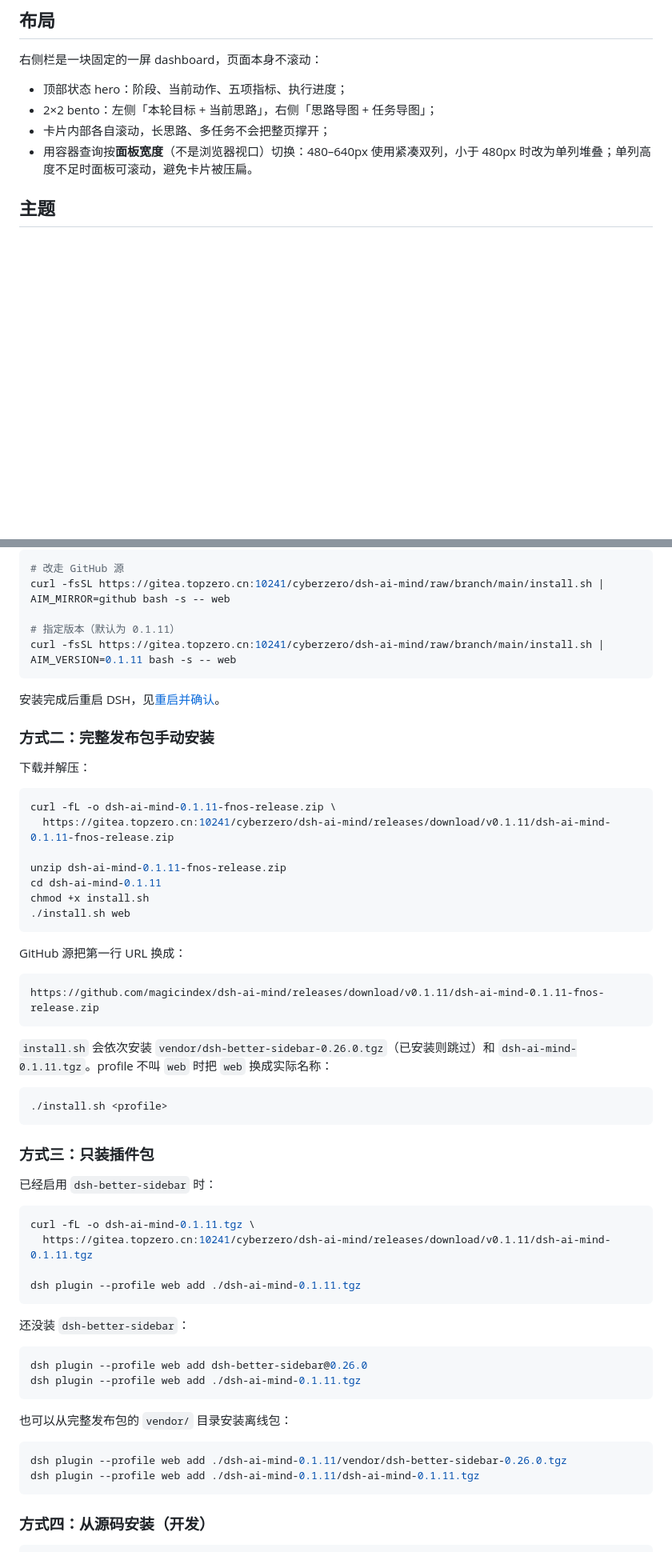
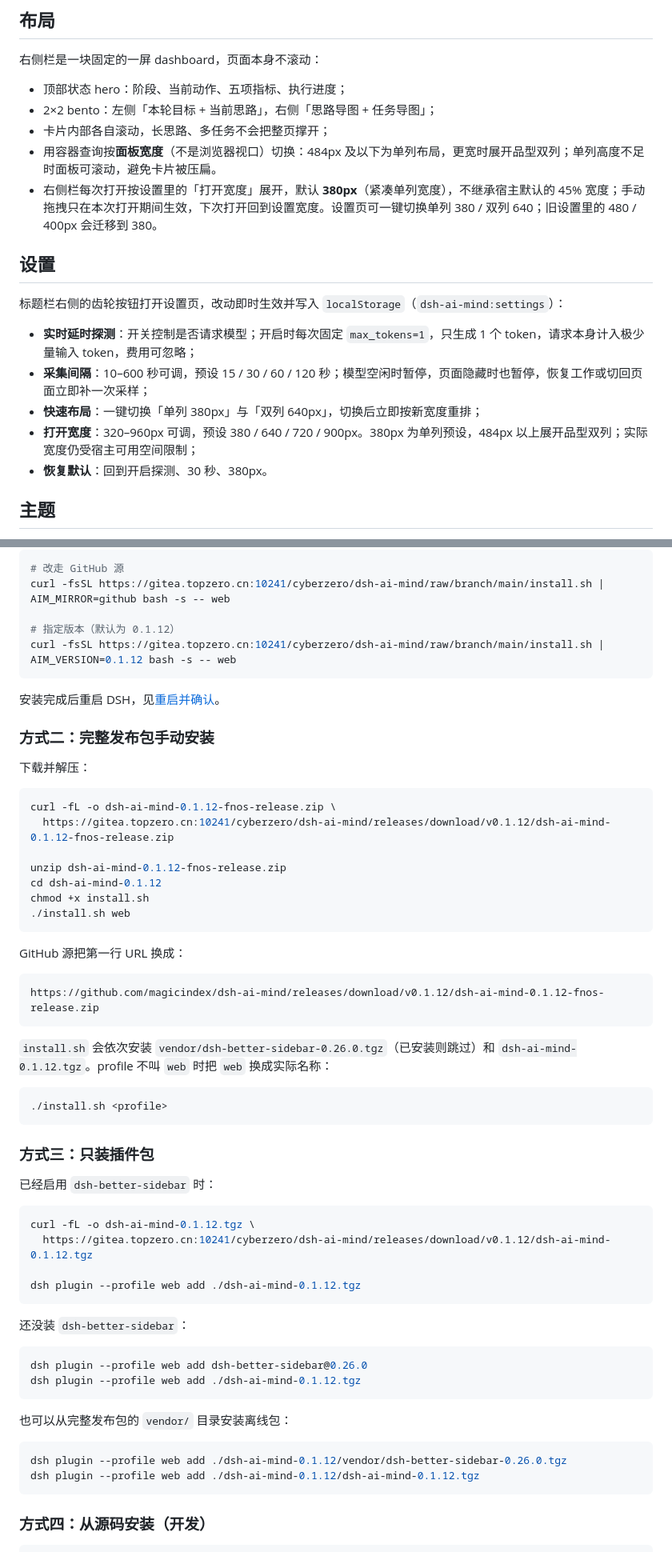
Before and after one commit to magicindex/dsh-ai-mind, a Markdown page: README.md, 2 parts joined by grey strips. Shown at 80% size. Drawn GitHub-style; blank space fills up the shorter version.

````diff
--- a/README.md
+++ b/README.md
@@ -86,7 +99,18 @@ DSH 右侧栏插件：把当前会话里 AI 的**实时状态、思路、任务
 - 顶部状态 hero：阶段、当前动作、五项指标、执行进度；
 - 2×2 bento：左侧「本轮目标 + 当前思路」，右侧「思路导图 + 任务导图」；
 - 卡片内部各自滚动，长思路、多任务不会把整页撑开；
-- 用容器查询按**面板宽度**（不是浏览器视口）切换：480–640px 使用紧凑双列，小于 480px 时改为单列堆叠；单列高度不足时面板可滚动，避免卡片被压扁。
+- 用容器查询按**面板宽度**（不是浏览器视口）切换：484px 及以下为单列布局，更宽时展开品型双列；单列高度不足时面板可滚动，避免卡片被压扁。
+- 右侧栏每次打开按设置里的「打开宽度」展开，默认 **380px**（紧凑单列宽度），不继承宿主默认的 45% 宽度；手动拖拽只在本次打开期间生效，下次打开回到设置宽度。设置页可一键切换单列 380 / 双列 640；旧设置里的 480 / 400px 会迁移到 380。
+
+## 设置
+
+标题栏右侧的齿轮按钮打开设置页，改动即时生效并写入 `localStorage`（`dsh-ai-mind:settings`）：
+
+- **实时延时探测**：开关控制是否请求模型；开启时每次固定 `max_tokens=1`，只生成 1 个 token，请求本身计入极少量输入 token，费用可忽略；
+- **采集间隔**：10–600 秒可调，预设 15 / 30 / 60 / 120 秒；模型空闲时暂停，页面隐藏时也暂停，恢复工作或切回页面立即补一次采样；
+- **快速布局**：一键切换「单列 380px」与「双列 640px」，切换后立即按新宽度重排；
+- **打开宽度**：320–960px 可调，预设 380 / 640 / 720 / 900px。380px 为单列预设，484px 以上展开品型双列；实际宽度仍受宿主可用空间限制；
+- **恢复默认**：回到开启探测、30 秒、380px。
 
 ## 主题
 
@@ -163,8 +187,8 @@ curl -fsSL https://gitea.topzero.cn:10241/cyberzero/dsh-ai-mind/raw/branch/main/
 # 改走 GitHub 源
 curl -fsSL https://gitea.topzero.cn:10241/cyberzero/dsh-ai-mind/raw/branch/main/install.sh | AIM_MIRROR=github bash -s -- web
 
-# 指定版本（默认为 0.1.11）
-curl -fsSL https://gitea.topzero.cn:10241/cyberzero/dsh-ai-mind/raw/branch/main/install.sh | AIM_VERSION=0.1.11 bash -s -- web
+# 指定版本（默认为 0.1.12）
+curl -fsSL https://gitea.topzero.cn:10241/cyberzero/dsh-ai-mind/raw/branch/main/install.sh | AIM_VERSION=0.1.12 bash -s -- web
 ```
 
 安装完成后重启 DSH，见[重启并确认](#重启并确认)。
@@ -174,11 +198,11 @@ curl -fsSL https://gitea.topzero.cn:10241/cyberzero/dsh-ai-mind/raw/branch/main/
 下载并解压：
 
 ```bash
-curl -fL -o dsh-ai-mind-0.1.11-fnos-release.zip \
-  https://gitea.topzero.cn:10241/cyberzero/dsh-ai-mind/releases/download/v0.1.11/dsh-ai-mind-0.1.11-fnos-release.zip
+curl -fL -o dsh-ai-mind-0.1.12-fnos-release.zip \
+  https://gitea.topzero.cn:10241/cyberzero/dsh-ai-mind/releases/download/v0.1.12/dsh-ai-mind-0.1.12-fnos-release.zip
 
-unzip dsh-ai-mind-0.1.11-fnos-release.zip
-cd dsh-ai-mind-0.1.11
+unzip dsh-ai-mind-0.1.12-fnos-release.zip
+cd dsh-ai-mind-0.1.12
 chmod +x install.sh
 ./install.sh web
 ```
@@ -186,10 +210,10 @@ chmod +x install.sh
 GitHub 源把第一行 URL 换成：
 
 ```text
-https://github.com/magicindex/dsh-ai-mind/releases/download/v0.1.11/dsh-ai-mind-0.1.11-fnos-release.zip
+https://github.com/magicindex/dsh-ai-mind/releases/download/v0.1.12/dsh-ai-mind-0.1.12-fnos-release.zip
 ```
 
-`install.sh` 会依次安装 `vendor/dsh-better-sidebar-0.26.0.tgz`（已安装则跳过）和 `dsh-ai-mind-0.1.11.tgz`。profile 不叫 `web` 时把 `web` 换成实际名称：
+`install.sh` 会依次安装 `vendor/dsh-better-sidebar-0.26.0.tgz`（已安装则跳过）和 `dsh-ai-mind-0.1.12.tgz`。profile 不叫 `web` 时把 `web` 换成实际名称：
 
 ```bash
 ./install.sh <profile>
@@ -200,24 +224,24 @@ https://github.com/magicindex/dsh-ai-mind/releases/download/v0.1.11/dsh-ai-mind-
 已经启用 `dsh-better-sidebar` 时：
 
 ```bash
-curl -fL -o dsh-ai-mind-0.1.11.tgz \
-  https://gitea.topzero.cn:10241/cyberzero/dsh-ai-mind/releases/download/v0.1.11/dsh-ai-mind-0.1.11.tgz
+curl -fL -o dsh-ai-mind-0.1.12.tgz \
+  https://gitea.topzero.cn:10241/cyberzero/dsh-ai-mind/releases/download/v0.1.12/dsh-ai-mind-0.1.12.tgz
 
-dsh plugin --profile web add ./dsh-ai-mind-0.1.11.tgz
+dsh plugin --profile web add ./dsh-ai-mind-0.1.12.tgz
 ```
 
 还没装 `dsh-better-sidebar`：
 
 ```bash
 dsh plugin --profile web add dsh-better-sidebar@0.26.0
-dsh plugin --profile web add ./dsh-ai-mind-0.1.11.tgz
+dsh plugin --profile web add ./dsh-ai-mind-0.1.12.tgz
 ```
 
 也可以从完整发布包的 `vendor/` 目录安装离线包：
 
 ```bash
-dsh plugin --profile web add ./dsh-ai-mind-0.1.11/vendor/dsh-better-sidebar-0.26.0.tgz
-dsh plugin --profile web add ./dsh-ai-mind-0.1.11/dsh-ai-mind-0.1.11.tgz
+dsh plugin --profile web add ./dsh-ai-mind-0.1.12/vendor/dsh-better-sidebar-0.26.0.tgz
+dsh plugin --profile web add ./dsh-ai-mind-0.1.12/dsh-ai-mind-0.1.12.tgz
 ```
 
 ### 方式四：从源码安装（开发）
````
Also changed, not shown: other parts of README.md (+34 -14 lines), docs/releases/v0.1.12.md (added, +40 -0 lines), docs/preview-active-dark.png (deleted), docs/preview-done-dark.png (deleted), docs/preview-done-light.png (deleted), docs/preview.png (added), 13 other files.
